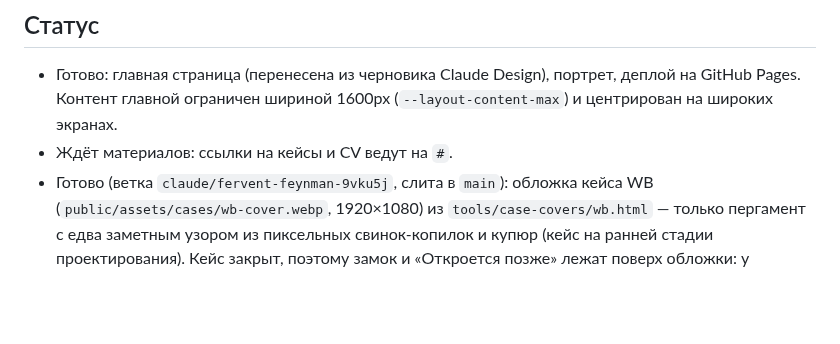
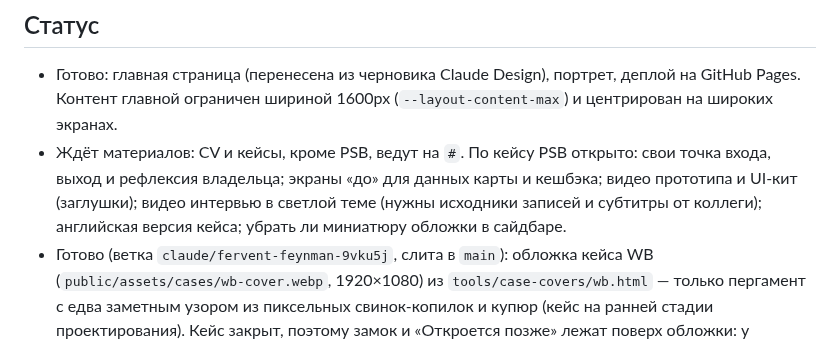
Before and after one commit to cybertatar/Portfolio, a Markdown page: CLAUDE.md, the part around one of its changes. Rendered like a GitHub page; blank space fills up the shorter version.

Commit message:
Mark the PSB case page as merged and list what is still open
Co-Authored-By: Claude Opus 5.5 <noreply@anthropic.com>
Claude-Session: https://claude.ai/code/session_01WYnd4dHg6WdsAk7WqL8oa4

```diff
--- a/CLAUDE.md
+++ b/CLAUDE.md
@@ -24,7 +24,7 @@
 ## Статус
 
 - Готово: главная страница (перенесена из черновика Claude Design), портрет, деплой на GitHub Pages. Контент главной ограничен шириной 1600px (`--layout-content-max`) и центрирован на широких экранах.
-- Ждёт материалов: ссылки на кейсы и CV ведут на `#`.
+- Ждёт материалов: CV и кейсы, кроме PSB, ведут на `#`. По кейсу PSB открыто: свои точка входа, выход и рефлексия владельца; экраны «до» для данных карты и кешбэка; видео прототипа и UI-кит (заглушки); видео интервью в светлой теме (нужны исходники записей и субтитры от коллеги); английская версия кейса; убрать ли миниатюру обложки в сайдбаре.
 - Готово (ветка `claude/fervent-feynman-9vku5j`, слита в `main`): обложка кейса WB (`public/assets/cases/wb-cover.webp`, 1920×1080) из `tools/case-covers/wb.html` — только пергамент с едва заметным узором из пиксельных свинок-копилок и купюр (кейс на ранней стадии проектирования). Кейс закрыт, поэтому замок и «Откроется позже» лежат поверх обложки: у закрытой карточки с обложкой плашка замка прозрачная (`.locked.over-cover` в `ProjectCard.astro`), без обложки — прежний сплошной фон.
 - Готово (ветка `claude/elegant-cray-mn902q`, слита в `main`): закрытый кейс «Ozon Bank payment sticker reimagined» (`ozon-sticker` в `site.ts`, в ленте между PSB и WB; теги Suppose и 2026). Обложка-заглушка `public/assets/cases/ozon-cover.webp` из `tools/case-covers/ozon.html` — как у WB, только узор из пиксельных банковских карт и телефонов.
 - Готово (ветка `claude/elegant-cray-mn902q`, слита в `main`): кейс «Mouette online clothing store» (интернет-магазин для ателье, `mouette` в `site.ts`, последний в ленте, теги B2C и 2025) со статусом `nda`: не открывается, на обложке ничего не лежит, вместо замка по центру — плашка «NDA» с замком первой среди тегов, по клику диалог «В эти края пути нет» (`ui.noWay`). Обложка `public/assets/cases/mouette-cover.webp` из `tools/case-covers/mouette.html` — без экранов (NDA): бирка на красной нитке с логотипом, размерами и цветами из дизайн-системы магазина и тёмный вшитый ярлык; логотип выгружен из Figma-файла Mouette (страница Cover) в `tools/case-covers/mouette/logo.svg`, цвета бренда #424242 и #E91616. Фон — пергамент с узором из пиксельных пальто, катушек и иголок с ниткой. Бирка слева, чтобы нитка не упиралась в теги.
```
Also changed, not shown: other parts of CLAUDE.md (+1 -1 lines).
